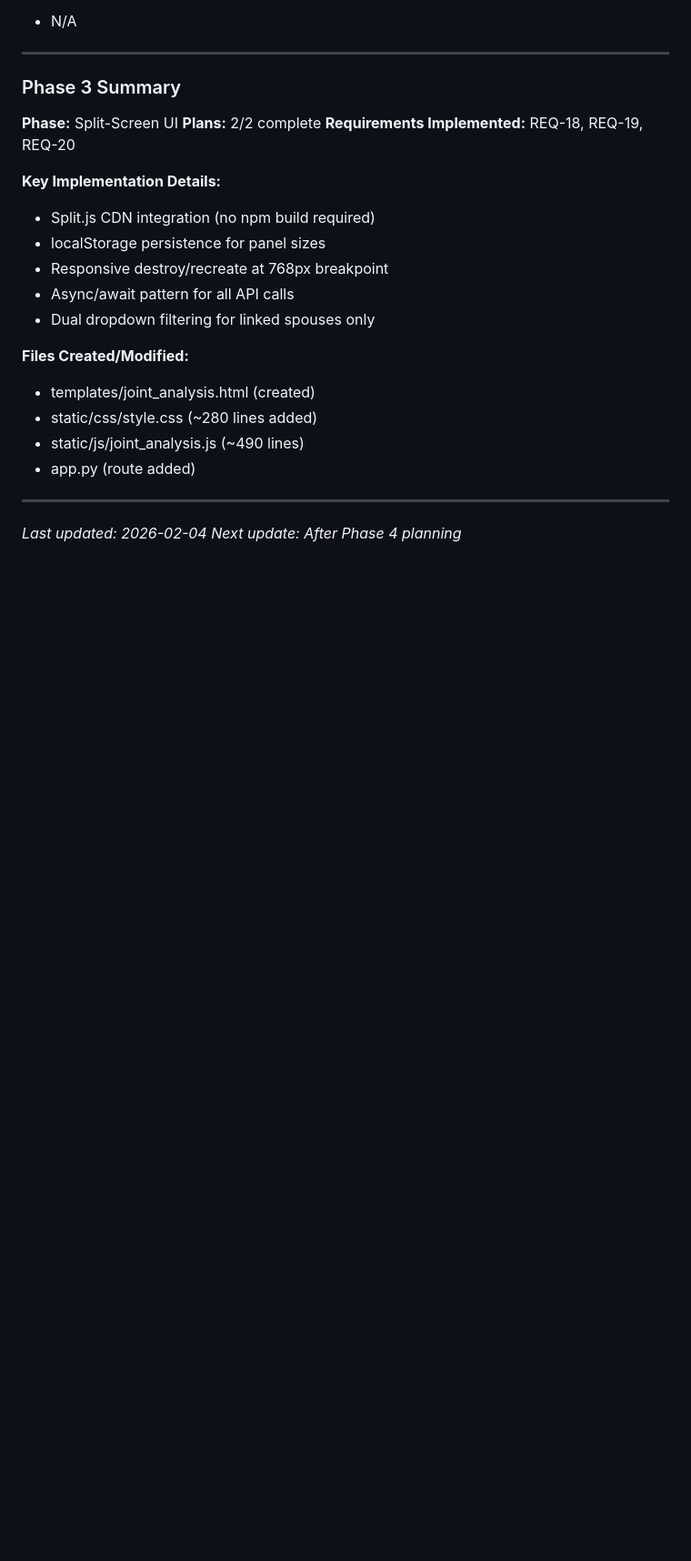
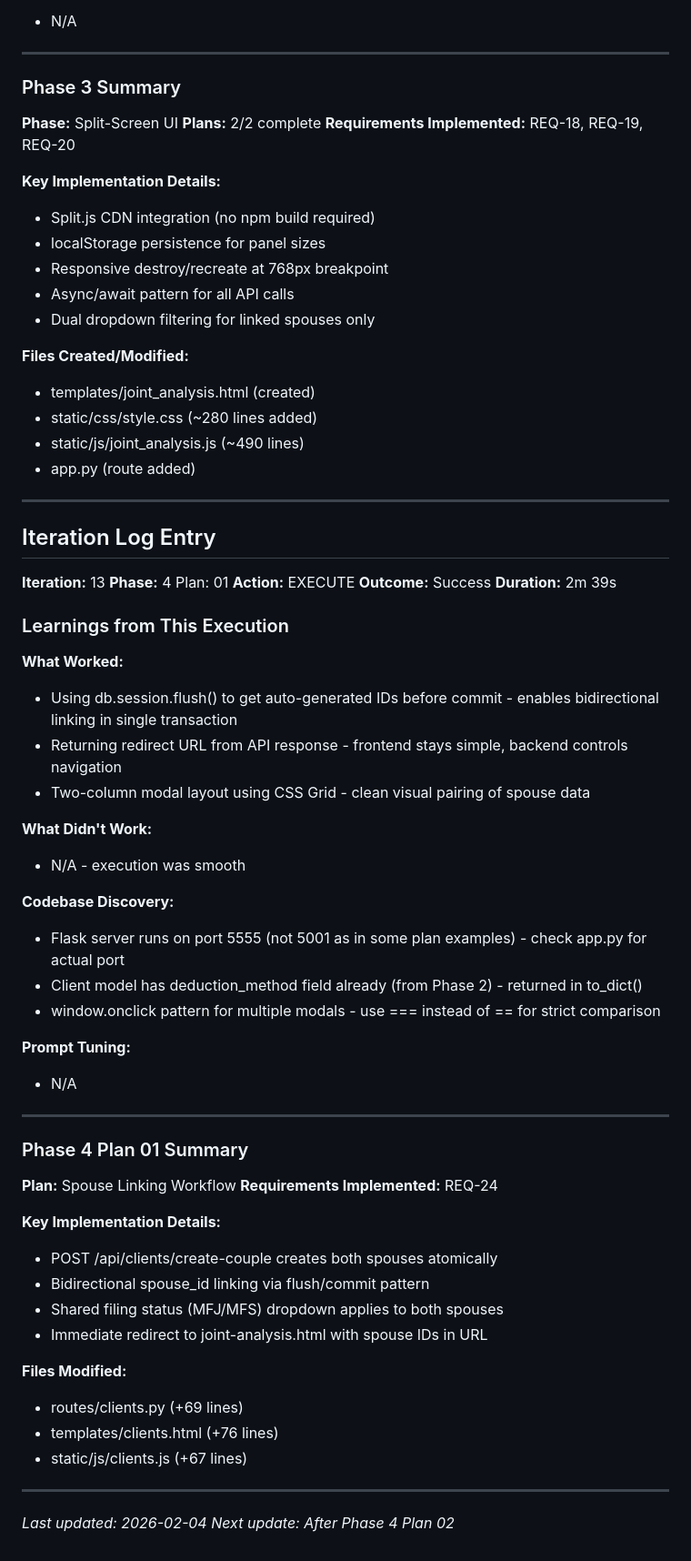
Before and after one commit to nine-one-six-systems/ATSA_SEv2, a Markdown page: .planning/LEARNINGS.md, the part around the change. Shown at 91% size. Drawn GitHub-style; blank space fills up the shorter version.

```diff
--- a/.planning/LEARNINGS.md
+++ b/.planning/LEARNINGS.md
@@ -581,5 +581,51 @@ Document discoveries, patterns, and anti-patterns encountered during development
 
 ---
 
+## Iteration Log Entry
+
+**Iteration:** 13
+**Phase:** 4 Plan: 01
+**Action:** EXECUTE
+**Outcome:** Success
+**Duration:** 2m 39s
+
+### Learnings from This Execution
+
+**What Worked:**
+- Using db.session.flush() to get auto-generated IDs before commit - enables bidirectional linking in single transaction
+- Returning redirect URL from API response - frontend stays simple, backend controls navigation
+- Two-column modal layout using CSS Grid - clean visual pairing of spouse data
+
+**What Didn't Work:**
+- N/A - execution was smooth
+
+**Codebase Discovery:**
+- Flask server runs on port 5555 (not 5001 as in some plan examples) - check app.py for actual port
+- Client model has deduction_method field already (from Phase 2) - returned in to_dict()
+- window.onclick pattern for multiple modals - use === instead of == for strict comparison
+
+**Prompt Tuning:**
+- N/A
+
+---
+
+### Phase 4 Plan 01 Summary
+
+**Plan:** Spouse Linking Workflow
+**Requirements Implemented:** REQ-24
+
+**Key Implementation Details:**
+- POST /api/clients/create-couple creates both spouses atomically
+- Bidirectional spouse_id linking via flush/commit pattern
+- Shared filing status (MFJ/MFS) dropdown applies to both spouses
+- Immediate redirect to joint-analysis.html with spouse IDs in URL
+
+**Files Modified:**
+- routes/clients.py (+69 lines)
+- templates/clients.html (+76 lines)
+- static/js/clients.js (+67 lines)
+
+---
+
 *Last updated: 2026-02-04*
-*Next update: After Phase 4 planning*
+*Next update: After Phase 4 Plan 02*
```
Also changed, not shown: .planning/STATE.md (+23 -21 lines), 1 other file.
